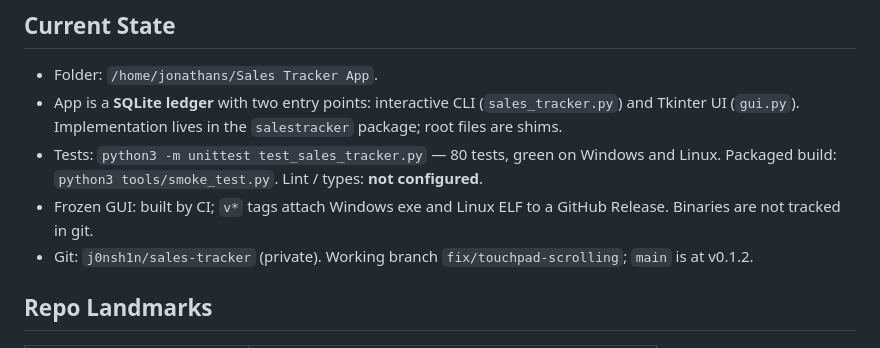
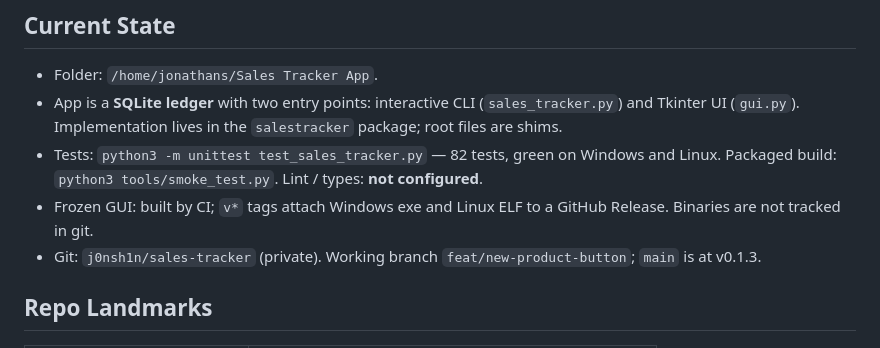
Before and after one commit to j0nsh1n/sales-tracker, a Markdown page: context.md, the part around the change. Drawn GitHub-style.

Commit message:
docs: correct the test count, branch and release line in context.md
Left stale by the previous commit.

Co-Authored-By: Claude Opus 5 <noreply@anthropic.com>

```diff
--- a/context.md
+++ b/context.md
@@ -5,13 +5,13 @@
 - App is a **SQLite ledger** with two entry points: interactive CLI
   (`sales_tracker.py`) and Tkinter UI (`gui.py`). Implementation lives in
   the `salestracker` package; root files are shims.
-- Tests: `python3 -m unittest test_sales_tracker.py` — 80 tests, green on
+- Tests: `python3 -m unittest test_sales_tracker.py` — 82 tests, green on
   Windows and Linux. Packaged build: `python3 tools/smoke_test.py`.
   Lint / types: **not configured**.
 - Frozen GUI: built by CI; `v*` tags attach Windows exe and Linux ELF to
   a GitHub Release. Binaries are not tracked in git.
 - Git: `j0nsh1n/sales-tracker` (private). Working branch
-  `fix/touchpad-scrolling`; `main` is at v0.1.2.
+  `feat/new-product-button`; `main` is at v0.1.3.
 
 ## Repo Landmarks
 | Path | Role |
```
